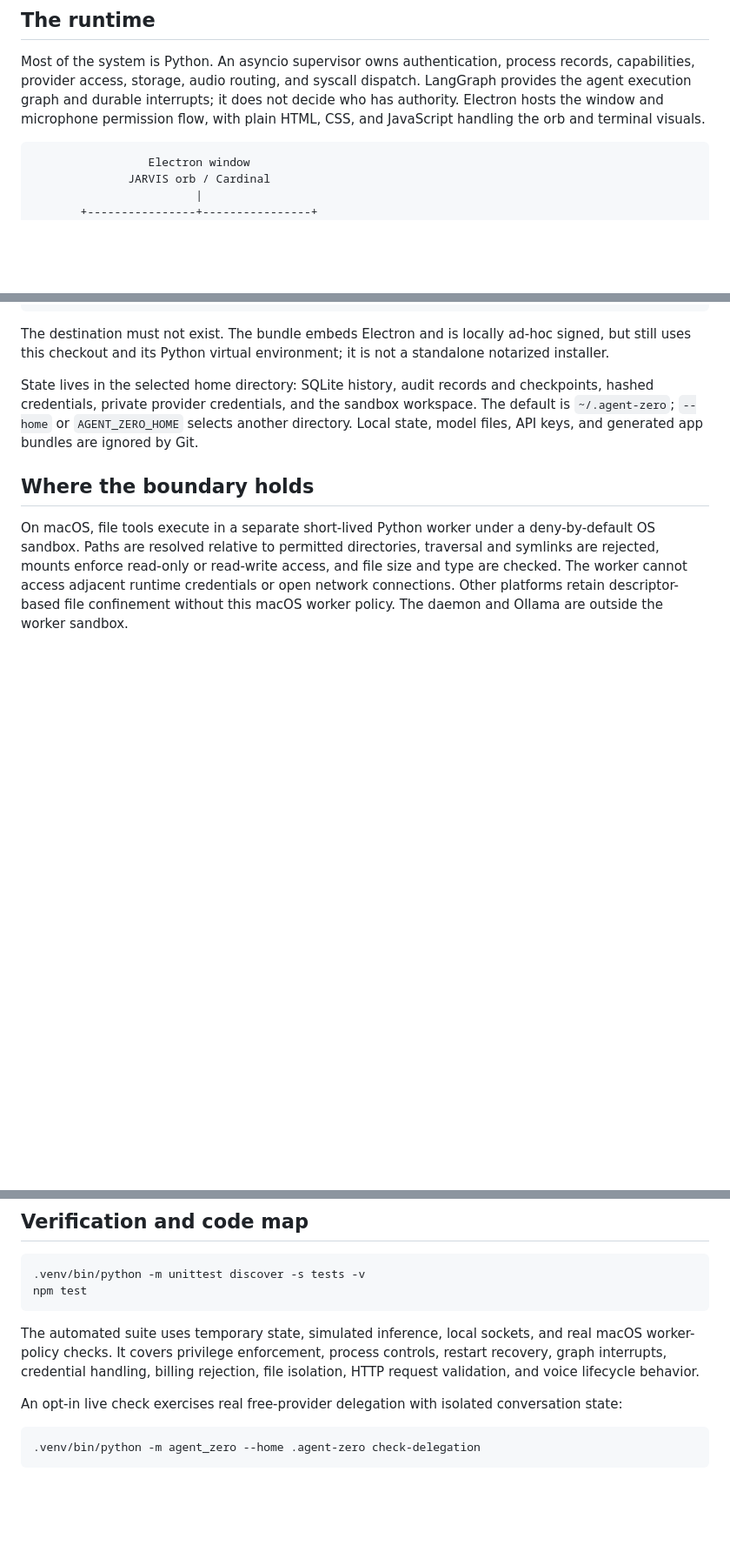
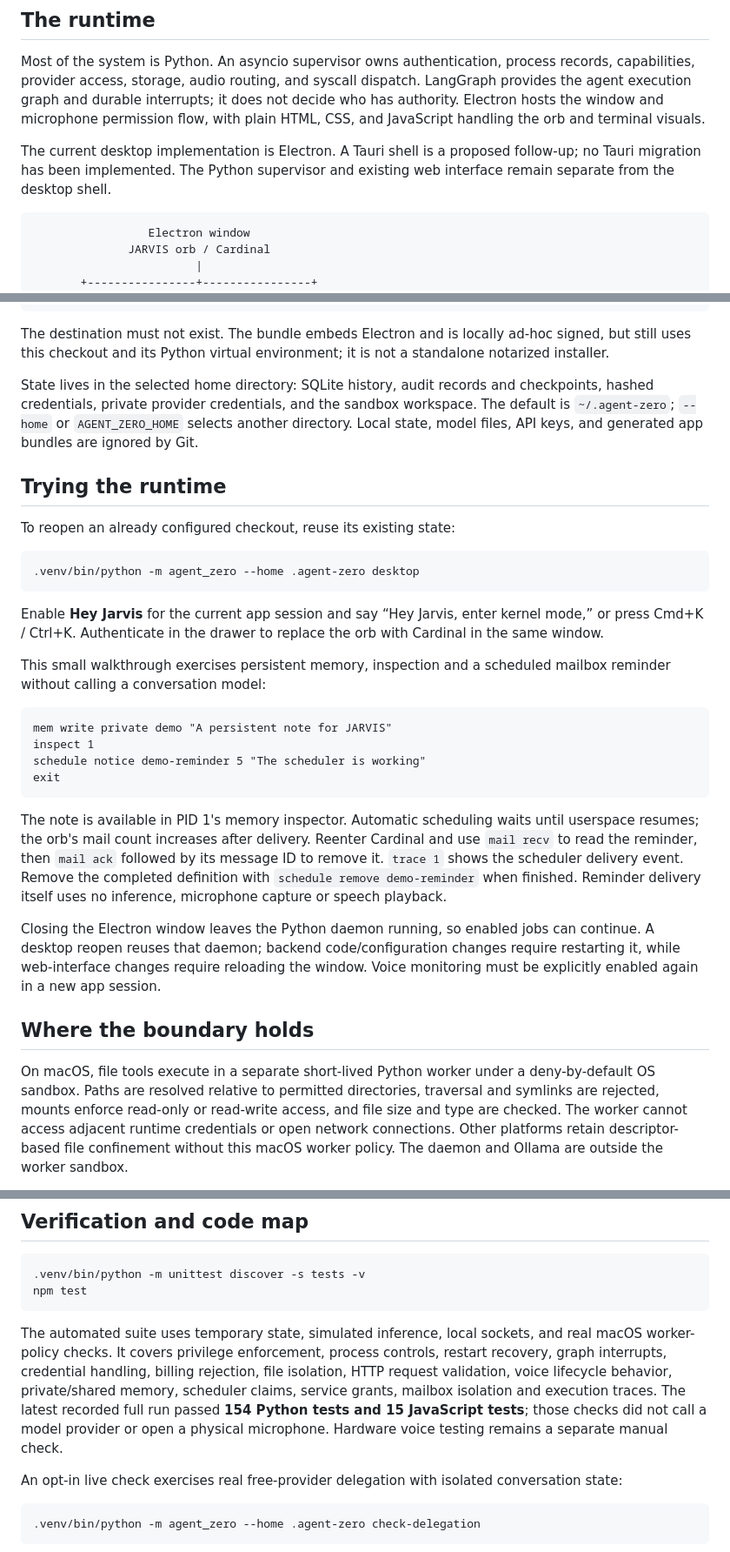
Before and after one commit to VincentA004/agent-zero, a Markdown page: README.md, 3 parts joined by grey strips. Shown at 87% size. Rendered like a GitHub page; blank space fills up the shorter version.

Commit message:
Update README with desktop status and runtime test walkthrough

````diff
--- a/README.md
+++ b/README.md
@@ -11,6 +11,8 @@ These rings are application authority domains. Agent Zero does not enter the hos
 ## The runtime
 
 Most of the system is Python. An asyncio supervisor owns authentication, process records, capabilities, provider access, storage, audio routing, and syscall dispatch. LangGraph provides the agent execution graph and durable interrupts; it does not decide who has authority. Electron hosts the window and microphone permission flow, with plain HTML, CSS, and JavaScript handling the orb and terminal visuals.
+
+The current desktop implementation is Electron. A Tauri shell is a proposed follow-up; no Tauri migration has been implemented. The Python supervisor and existing web interface remain separate from the desktop shell.
 
 ```text
                  Electron window
@@ -270,6 +272,29 @@ The destination must not exist. The bundle embeds Electron and is locally ad-hoc
 
 State lives in the selected home directory: SQLite history, audit records and checkpoints, hashed credentials, private provider credentials, and the sandbox workspace. The default is `~/.agent-zero`; `--home` or `AGENT_ZERO_HOME` selects another directory. Local state, model files, API keys, and generated app bundles are ignored by Git.
 
+## Trying the runtime
+
+To reopen an already configured checkout, reuse its existing state:
+
+```sh
+.venv/bin/python -m agent_zero --home .agent-zero desktop
+```
+
+Enable **Hey Jarvis** for the current app session and say “Hey Jarvis, enter kernel mode,” or press Cmd+K / Ctrl+K. Authenticate in the drawer to replace the orb with Cardinal in the same window.
+
+This small walkthrough exercises persistent memory, inspection and a scheduled mailbox reminder without calling a conversation model:
+
+```text
+mem write private demo "A persistent note for JARVIS"
+inspect 1
+schedule notice demo-reminder 5 "The scheduler is working"
+exit
+```
+
+The note is available in PID 1's memory inspector. Automatic scheduling waits until userspace resumes; the orb's mail count increases after delivery. Reenter Cardinal and use `mail recv` to read the reminder, then `mail ack` followed by its message ID to remove it. `trace 1` shows the scheduler delivery event. Remove the completed definition with `schedule remove demo-reminder` when finished. Reminder delivery itself uses no inference, microphone capture or speech playback.
+
+Closing the Electron window leaves the Python daemon running, so enabled jobs can continue. A desktop reopen reuses that daemon; backend code/configuration changes require restarting it, while web-interface changes require reloading the window. Voice monitoring must be explicitly enabled again in a new app session.
+
 ## Where the boundary holds
 
 On macOS, file tools execute in a separate short-lived Python worker under a deny-by-default OS sandbox. Paths are resolved relative to permitted directories, traversal and symlinks are rejected, mounts enforce read-only or read-write access, and file size and type are checked. The worker cannot access adjacent runtime credentials or open network connections. Other platforms retain descriptor-based file confinement without this macOS worker policy. The daemon and Ollama are outside the worker sandbox.
@@ -283,7 +308,7 @@ There is no arbitrary shell, code-execution, or network tool adapter, and those
 npm test
 ```
 
-The automated suite uses temporary state, simulated inference, local sockets, and real macOS worker-policy checks. It covers privilege enforcement, process controls, restart recovery, graph interrupts, credential handling, billing rejection, file isolation, HTTP request validation, and voice lifecycle behavior.
+The automated suite uses temporary state, simulated inference, local sockets, and real macOS worker-policy checks. It covers privilege enforcement, process controls, restart recovery, graph interrupts, credential handling, billing rejection, file isolation, HTTP request validation, voice lifecycle behavior, private/shared memory, scheduler claims, service grants, mailbox isolation and execution traces. The latest recorded full run passed **154 Python tests and 15 JavaScript tests**; those checks did not call a model provider or open a physical microphone. Hardware voice testing remains a separate manual check.
 
 An opt-in live check exercises real free-provider delegation with isolated conversation state:
 
````
